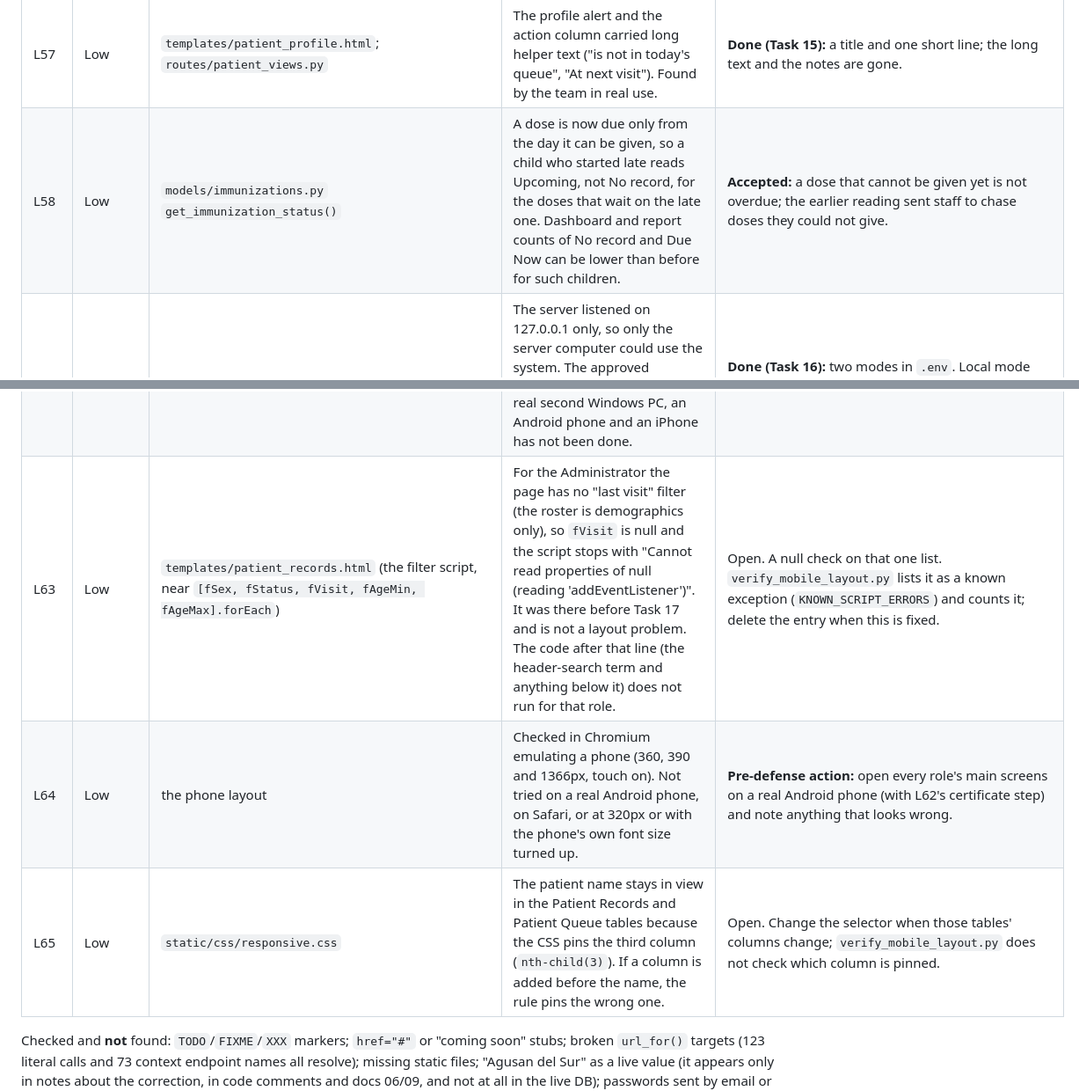
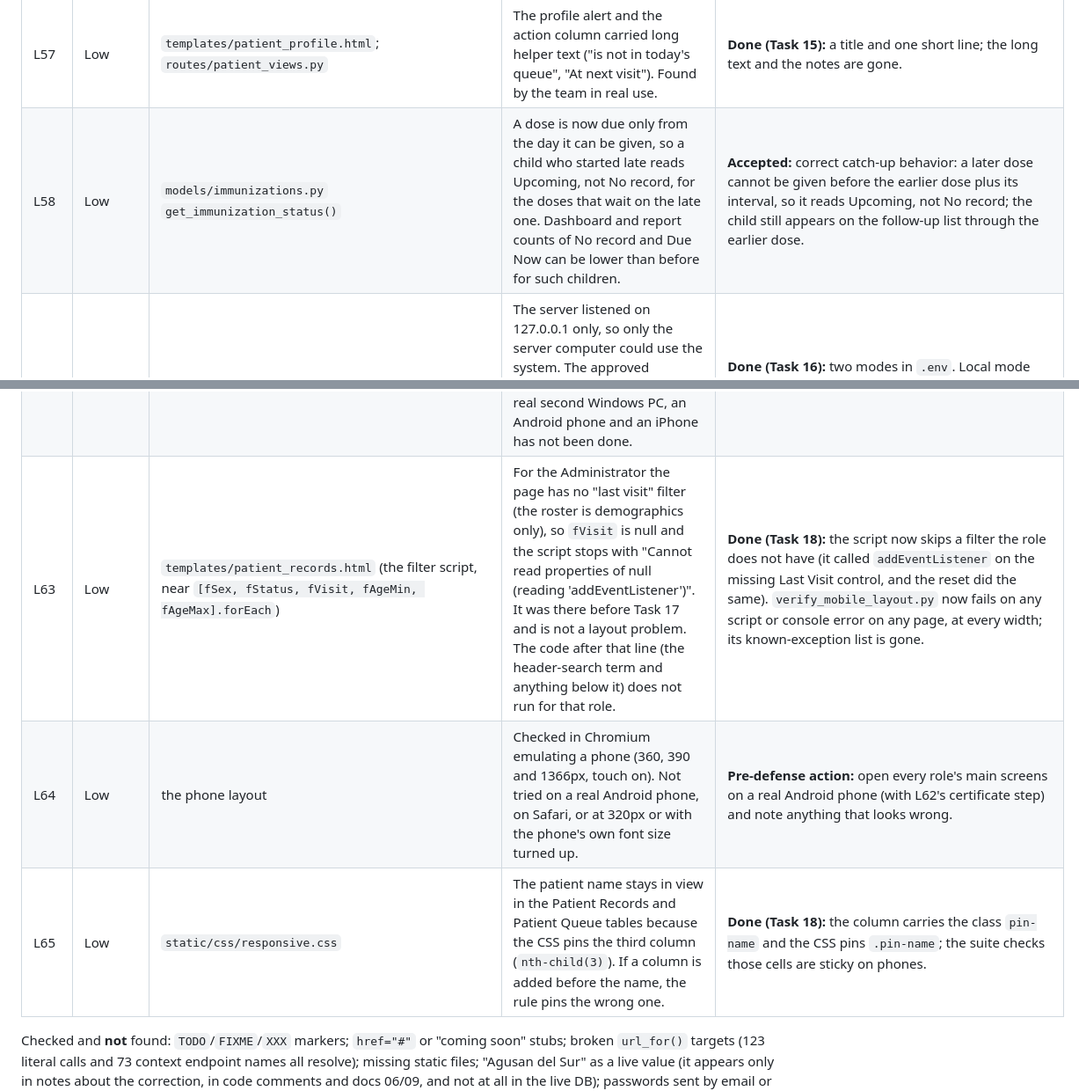
Before and after one commit to dota2playerj-art/IDS-BPHCSN, a Markdown page: PROJECT_STATUS.md, 2 parts joined by grey strips. Shown at 88% size. Rendered like a GitHub page.

Commit message:
Mark L63 and L65 done and L58 accepted in the tracker
Co-Authored-By: Claude Sonnet 5.5 <noreply@anthropic.com>

```diff
--- a/PROJECT_STATUS.md
+++ b/PROJECT_STATUS.md
@@ -475,16 +475,16 @@ Count: **7 High, 51 Medium, 62 Low** (corrected in Task 16: the line had not cou
 | M48 | Medium | `models/immunizations.py` `dose_due()`; the Due column, the alert | A dose given too early showed "Due Oct 15" though its repeat could not be given before Oct 31, and later doses showed dates counted from birth, ignoring the repeat. Found by the team in real use. | **Done (Task 15):** every Due date is the earliest date the dose can actually be given, following the repeat; "After <dose>" when a previous dose has no record. |
 | M49 | Medium | `models/patients.py` `format_age()` | Ages showed only in months or years, but the vaccine schedule works in weeks, so staff could not see whether a baby was 5 or 6 weeks old. Found by the team in real use. | **Done (Task 15):** one helper: days, then weeks and days, months and days, years and months, years, with calendar arithmetic; used on every screen and mirrored in the registration preview. |
 | L57 | Low | `templates/patient_profile.html`; `routes/patient_views.py` | The profile alert and the action column carried long helper text ("is not in today's queue", "At next visit"). Found by the team in real use. | **Done (Task 15):** a title and one short line; the long text and the notes are gone. |
-| L58 | Low | `models/immunizations.py` `get_immunization_status()` | A dose is now due only from the day it can be given, so a child who started late reads Upcoming, not No record, for the doses that wait on the late one. Dashboard and report counts of No record and Due Now can be lower than before for such children. | **Accepted:** a dose that cannot be given yet is not overdue; the earlier reading sent staff to chase doses they could not give. |
+| L58 | Low | `models/immunizations.py` `get_immunization_status()` | A dose is now due only from the day it can be given, so a child who started late reads Upcoming, not No record, for the doses that wait on the late one. Dashboard and report counts of No record and Due Now can be lower than before for such children. | **Accepted:** correct catch-up behavior: a later dose cannot be given before the earlier dose plus its interval, so it reads Upcoming, not No record; the child still appears on the follow-up list through the earlier dose. |
 | M50 | Medium | `app.py:94` (before Task 16) | The server listened on 127.0.0.1 only, so only the server computer could use the system. The approved Proposal describes a star topology on the Wi-Fi with each role on its own device (`docs/proposal-revisions.md` B56, B58). Opening it as it was would have sent passwords and health records over the Wi-Fi in plain text (RA 10173). | **Done (Task 16):** two modes in `.env`. Local mode (default) is unchanged: 127.0.0.1, plain HTTP. Network mode (`IDS_NETWORK=1`) listens on the network over HTTPS only and refuses to start without a valid certificate; the session cookie is Secure; debug is refused. `setup_https.py` makes the certificate; cheroot serves both modes. |
 | M51 | Medium | `templates/base.html:39-41, 66` | The screens did not work at phone width: a fixed 280px sidebar with no small-screen rule left about 110px for content on a 390px phone (`docs/proposal-revisions.md` B.8). | **Done (Task 17):** a slide-in menu below 992px, scrolling tables, one-column fields, full-screen dialogs and 44px controls, in `static/css/responsive.css`; 992px and wider unchanged. Every page and dialog is checked at 360, 390 and 1366px by `tests/verify_mobile_layout.py`. |
 | L59 | Low | `templates/login.html:270` | The sign-in page said the system manages "appointments, community announcements". It has neither (`docs/proposal-revisions.md` G10). | **Done (Task 16):** one short line: "Patient records, consultations, immunization, the patient queue, medicine inventory, SMS notifications and reports in one system." |
 | L60 | Low | cheroot (`connections.py`), on Windows | When a device sent plain HTTP to the HTTPS port, the request was refused and got no page, but Python printed a traceback from cheroot's clean-up to the console (WinError 10038). Console noise only. | **Done (Task 17):** `utils/server.py` closes that socket itself, so cheroot never writes to it, and the refusal is one line in `logs/errors.log`. `verify_network_mode.py` checks the console is empty and the log has one line. |
 | L61 | Low | `setup_https.py` | The certificate names the addresses the computer has when it is made. If the router gives the server a new address, browsers warn until `setup_https.py --replace` is run and the new `.crt` is installed on every device. | Open (team decision): give the server a fixed address in the router (a DHCP reservation); or later use a small local authority so only the server certificate is renewed. The README says what to do. |
 | L62 | Low | network mode on real devices | The HTTPS path is tested with Python's own client against the certificate (`verify_network_mode.py`). Installing `ids-bphcsn.crt` and opening the address on a real second Windows PC, an Android phone and an iPhone has not been done. | **Pre-defense action:** try each device once and note any warning. |
-| L63 | Low | `templates/patient_records.html` (the filter script, near `[fSex, fStatus, fVisit, fAgeMin, fAgeMax].forEach`) | For the Administrator the page has no "last visit" filter (the roster is demographics only), so `fVisit` is null and the script stops with "Cannot read properties of null (reading 'addEventListener')". It was there before Task 17 and is not a layout problem. The code after that line (the header-search term and anything below it) does not run for that role. | Open. A null check on that one list. `verify_mobile_layout.py` lists it as a known exception (`KNOWN_SCRIPT_ERRORS`) and counts it; delete the entry when this is fixed. |
+| L63 | Low | `templates/patient_records.html` (the filter script, near `[fSex, fStatus, fVisit, fAgeMin, fAgeMax].forEach`) | For the Administrator the page has no "last visit" filter (the roster is demographics only), so `fVisit` is null and the script stops with "Cannot read properties of null (reading 'addEventListener')". It was there before Task 17 and is not a layout problem. The code after that line (the header-search term and anything below it) does not run for that role. | **Done (Task 18):** the script now skips a filter the role does not have (it called `addEventListener` on the missing Last Visit control, and the reset did the same). `verify_mobile_layout.py` now fails on any script or console error on any page, at every width; its known-exception list is gone. |
 | L64 | Low | the phone layout | Checked in Chromium emulating a phone (360, 390 and 1366px, touch on). Not tried on a real Android phone, on Safari, or at 320px or with the phone's own font size turned up. | **Pre-defense action:** open every role's main screens on a real Android phone (with L62's certificate step) and note anything that looks wrong. |
-| L65 | Low | `static/css/responsive.css` | The patient name stays in view in the Patient Records and Patient Queue tables because the CSS pins the third column (`nth-child(3)`). If a column is added before the name, the rule pins the wrong one. | Open. Change the selector when those tables' columns change; `verify_mobile_layout.py` does not check which column is pinned. |
+| L65 | Low | `static/css/responsive.css` | The patient name stays in view in the Patient Records and Patient Queue tables because the CSS pins the third column (`nth-child(3)`). If a column is added before the name, the rule pins the wrong one. | **Done (Task 18):** the column carries the class `pin-name` and the CSS pins `.pin-name`; the suite checks those cells are sticky on phones. |
 
 Checked and **not** found: `TODO`/`FIXME`/`XXX` markers; `href="#"` or "coming soon" stubs; broken `url_for()` targets (123 literal calls and 73 context endpoint names all resolve); missing static files; "Agusan del Sur" as a live value (it appears only in notes about the correction, in code comments and docs 06/09, and not at all in the live DB); passwords sent by email or SMS; offline mode, national database integration, or non-plain-text SMS.
 
```
